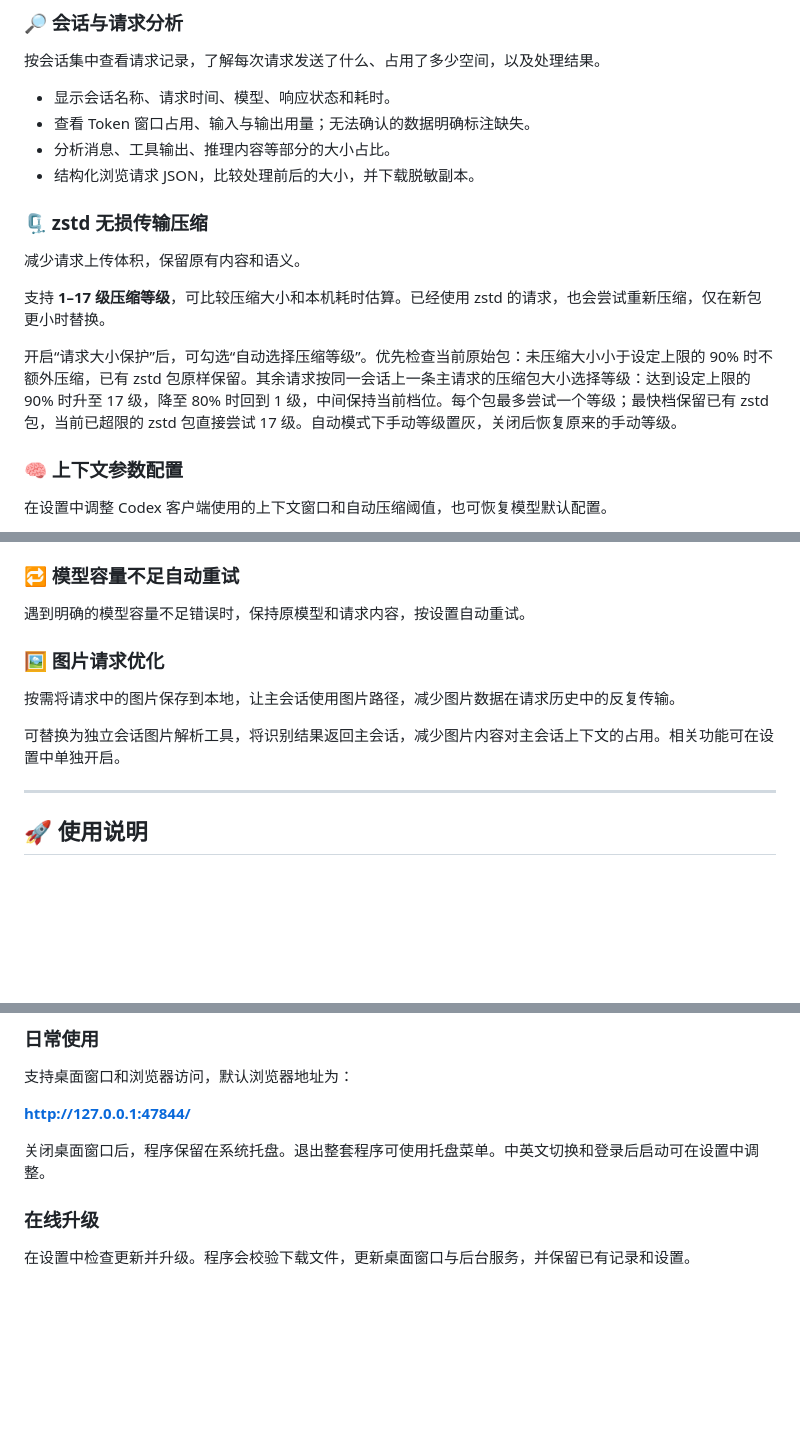
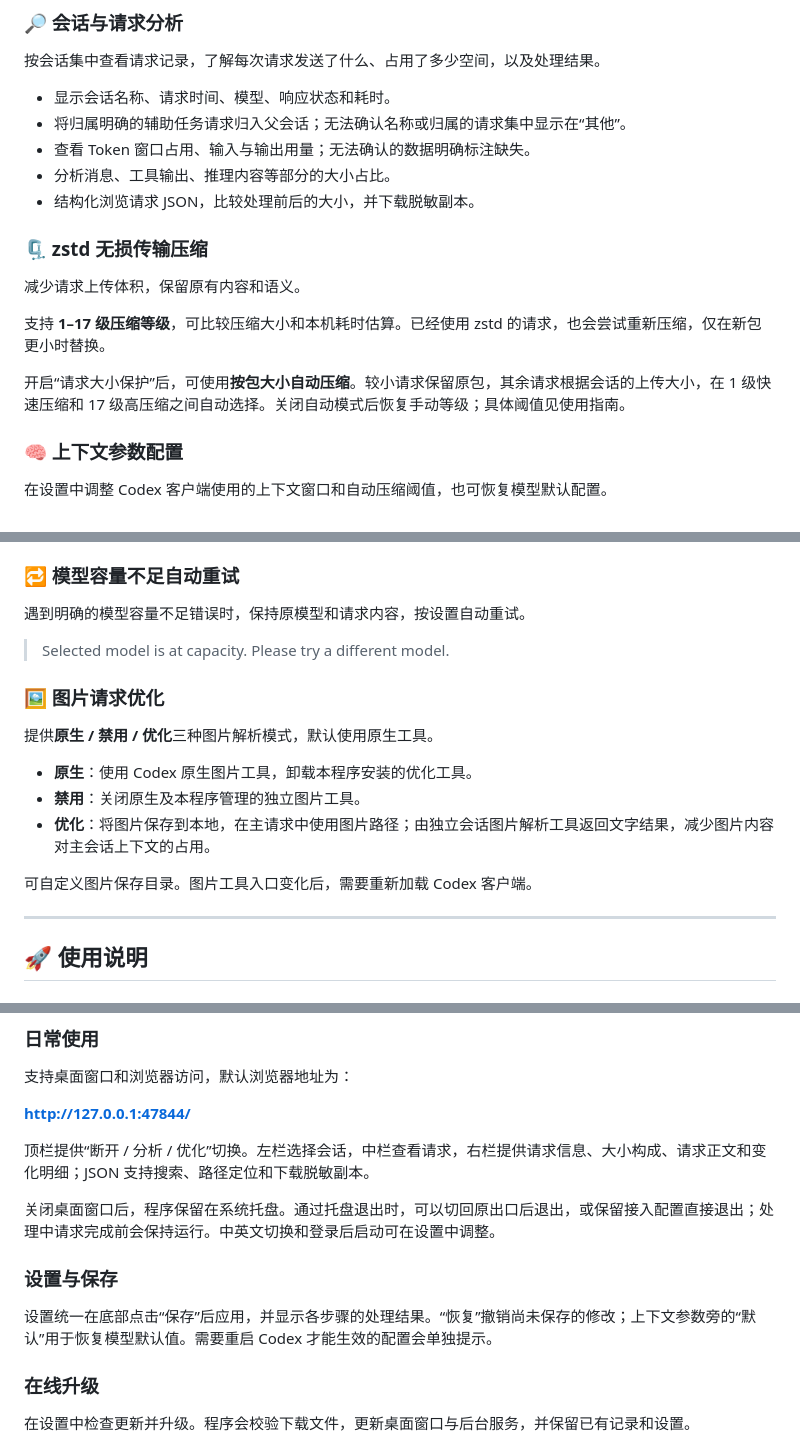
Before and after one commit to qzz1008-glitch/codex-request-optimizer, a Markdown page: README.md, 3 parts joined by grey strips. Drawn GitHub-style; blank space fills up the shorter version.

```diff
--- a/README.md
+++ b/README.md
@@ -15,6 +15,7 @@
 按会话集中查看请求记录，了解每次请求发送了什么、占用了多少空间，以及处理结果。
 
 - 显示会话名称、请求时间、模型、响应状态和耗时。
+- 将归属明确的辅助任务请求归入父会话；无法确认名称或归属的请求集中显示在“其他”。
 - 查看 Token 窗口占用、输入与输出用量；无法确认的数据明确标注缺失。
 - 分析消息、工具输出、推理内容等部分的大小占比。
 - 结构化浏览请求 JSON，比较处理前后的大小，并下载脱敏副本。
@@ -25,7 +26,7 @@
 
 支持 **1–17 级压缩等级**，可比较压缩大小和本机耗时估算。已经使用 zstd 的请求，也会尝试重新压缩，仅在新包更小时替换。
 
-开启“请求大小保护”后，可勾选“自动选择压缩等级”。优先检查当前原始包：未压缩大小小于设定上限的 90% 时不额外压缩，已有 zstd 包原样保留。其余请求按同一会话上一条主请求的压缩包大小选择等级：达到设定上限的 90% 时升至 17 级，降至 80% 时回到 1 级，中间保持当前档位。每个包最多尝试一个等级；最快档保留已有 zstd 包，当前已超限的 zstd 包直接尝试 17 级。自动模式下手动等级置灰，关闭后恢复原来的手动等级。
+开启“请求大小保护”后，可使用**按包大小自动压缩**。较小请求保留原包，其余请求根据会话的上传大小，在 1 级快速压缩和 17 级高压缩之间自动选择。关闭自动模式后恢复手动等级；具体阈值见使用指南。
 
 ### 🧠 上下文参数配置
 
@@ -44,11 +45,17 @@
 
 遇到明确的模型容量不足错误时，保持原模型和请求内容，按设置自动重试。
 
+> Selected model is at capacity. Please try a different model.
+
 ### 🖼️ 图片请求优化
 
-按需将请求中的图片保存到本地，让主会话使用图片路径，减少图片数据在请求历史中的反复传输。
+提供**原生 / 禁用 / 优化**三种图片解析模式，默认使用原生工具。
 
-可替换为独立会话图片解析工具，将识别结果返回主会话，减少图片内容对主会话上下文的占用。相关功能可在设置中单独开启。
+- **原生**：使用 Codex 原生图片工具，卸载本程序安装的优化工具。
+- **禁用**：关闭原生及本程序管理的独立图片工具。
+- **优化**：将图片保存到本地，在主请求中使用图片路径；由独立会话图片解析工具返回文字结果，减少图片内容对主会话上下文的占用。
+
+可自定义图片保存目录。图片工具入口变化后，需要重新加载 Codex 客户端。
 
 ---
 
@@ -69,7 +76,13 @@
 
 **[http://127.0.0.1:47844/](http://127.0.0.1:47844/)**
 
-关闭桌面窗口后，程序保留在系统托盘。退出整套程序可使用托盘菜单。中英文切换和登录后启动可在设置中调整。
+顶栏提供“断开 / 分析 / 优化”切换。左栏选择会话，中栏查看请求，右栏提供请求信息、大小构成、请求正文和变化明细；JSON 支持搜索、路径定位和下载脱敏副本。
+
+关闭桌面窗口后，程序保留在系统托盘。通过托盘退出时，可以切回原出口后退出，或保留接入配置直接退出；处理中请求完成前会保持运行。中英文切换和登录后启动可在设置中调整。
+
+### 设置与保存
+
+设置统一在底部点击“保存”后应用，并显示各步骤的处理结果。“恢复”撤销尚未保存的修改；上下文参数旁的“默认”用于恢复模型默认值。需要重启 Codex 才能生效的配置会单独提示。
 
 ### 在线升级
 
```
Also changed, not shown: other parts of README.md (+1 -1 lines), docs/README.en.md (+18 -5 lines).
